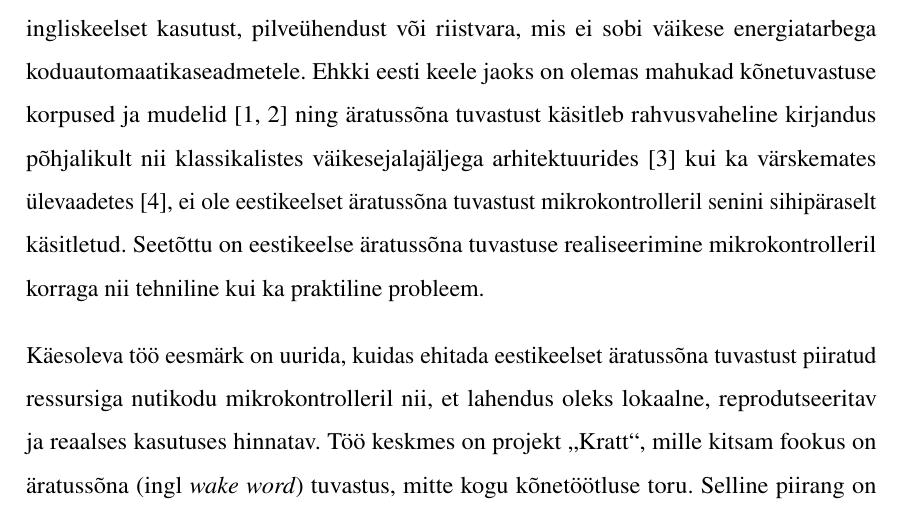
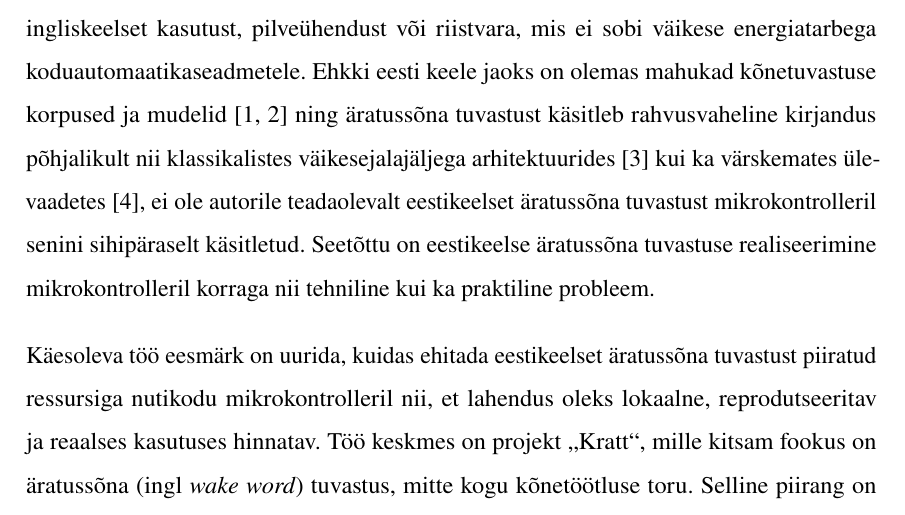
Before and after one commit to Yikizi/kratt, a LaTeX thesis (docs/thesis/thesis-tex-estonian/main.tex, which reads docs/thesis/thesis-tex-estonian/chapters/introduction.tex): part of page 10 of 40, cut so that both start at the same text. Compiled offline with pdfLaTeX.

Commit message:
docs(thesis): claim-evidence — soften novelty gap claim with autorile teadaolevalt
(cherry picked from commit 145f1974e1bb7d945d61f9e709168947117ed1bb)

```diff
--- a/docs/thesis/thesis-tex-estonian/chapters/introduction.tex
+++ b/docs/thesis/thesis-tex-estonian/chapters/introduction.tex
@@ -1,4 +1,4 @@
-Nutikodu hääljuhtimise lahendused liiguvad üha rohkem servaseadmete suunas, kuid eestikeelsete äratussõnade tugi on endiselt piiratud. Paljud valmis lahendused eeldavad ingliskeelset kasutust, pilveühendust või riistvara, mis ei sobi väikese energiatarbega koduautomaatikaseadmetele. Ehkki eesti keele jaoks on olemas mahukad kõnetuvastuse korpused ja mudelid \cite{taltech-asr-data2024,riigikogu-stenograms2025} ning äratussõna tuvastust käsitleb rahvusvaheline kirjandus põhjalikult nii klassikalistes väikesejalajäljega arhitektuurides \cite{chen2014smallfootprint} kui ka värskemates ülevaadetes \cite{lopezespejo2021deepkws}, ei ole eestikeelset äratussõna tuvastust mikrokontrolleril senini sihipäraselt käsitletud. Seetõttu on eestikeelse äratussõna tuvastuse realiseerimine mikrokontrolleril korraga nii tehniline kui ka praktiline probleem.
+Nutikodu hääljuhtimise lahendused liiguvad üha rohkem servaseadmete suunas, kuid eestikeelsete äratussõnade tugi on endiselt piiratud. Paljud valmis lahendused eeldavad ingliskeelset kasutust, pilveühendust või riistvara, mis ei sobi väikese energiatarbega koduautomaatikaseadmetele. Ehkki eesti keele jaoks on olemas mahukad kõnetuvastuse korpused ja mudelid \cite{taltech-asr-data2024,riigikogu-stenograms2025} ning äratussõna tuvastust käsitleb rahvusvaheline kirjandus põhjalikult nii klassikalistes väikesejalajäljega arhitektuurides \cite{chen2014smallfootprint} kui ka värskemates ülevaadetes \cite{lopezespejo2021deepkws}, ei ole autorile teadaolevalt eestikeelset äratussõna tuvastust mikrokontrolleril senini sihipäraselt käsitletud. Seetõttu on eestikeelse äratussõna tuvastuse realiseerimine mikrokontrolleril korraga nii tehniline kui ka praktiline probleem.
 
 Käesoleva töö eesmärk on uurida, kuidas ehitada eestikeelset äratussõna tuvastust piiratud ressursiga nutikodu mikrokontrolleril nii, et lahendus oleks lokaalne, reprodutseeritav ja reaalses kasutuses hinnatav. Töö keskmes on projekt \enquote{Kratt}, mille kitsam fookus on äratussõna (ingl \emph{wake word}) tuvastus, mitte kogu kõnetöötluse toru. Selline piirang on teadlik, sest äratussõna on kasutuskogemuse esimene filter ning selles etapis tekkivad vead mõjutavad kogu ülejäänud süsteemi.
 
```
